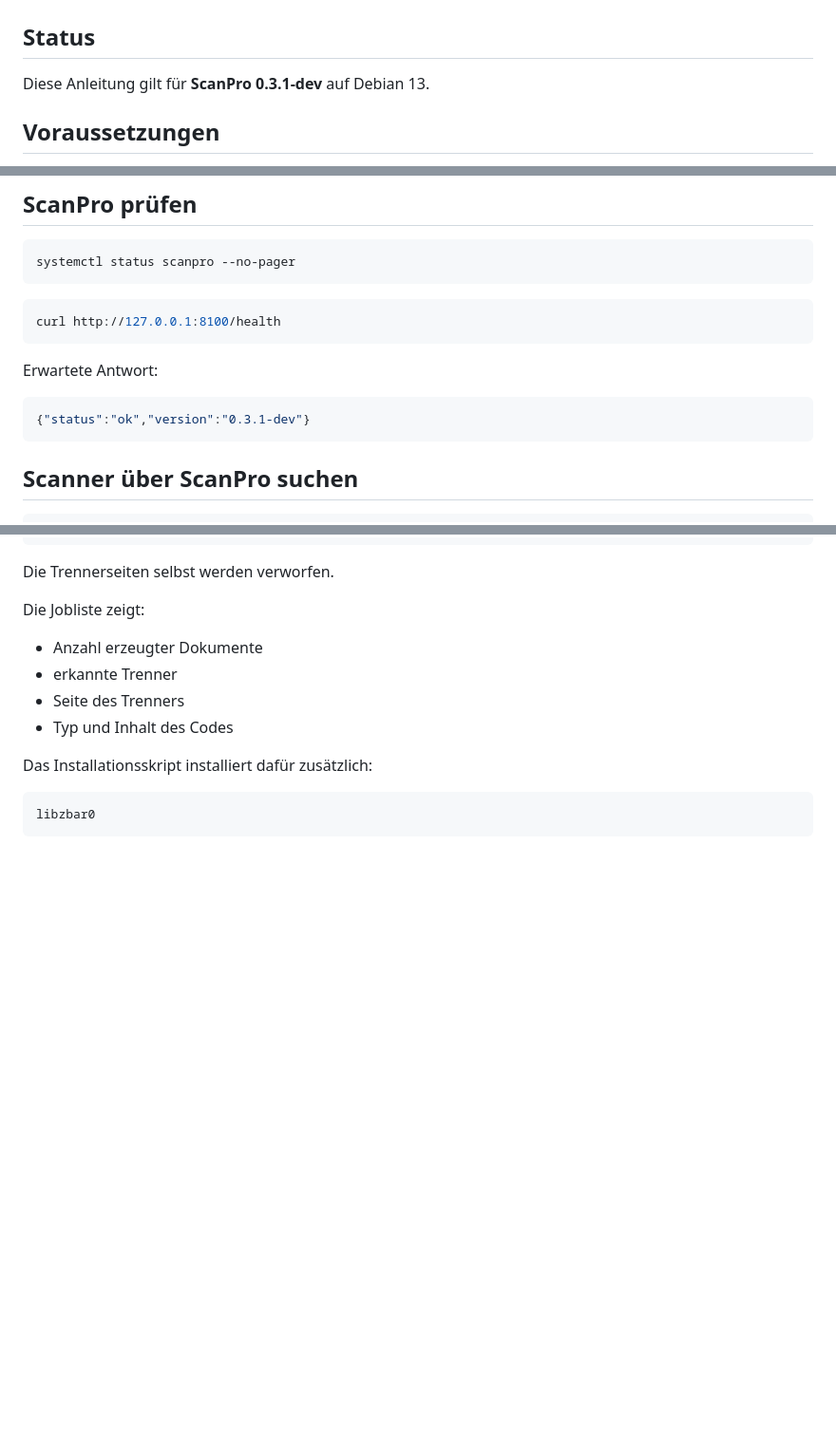
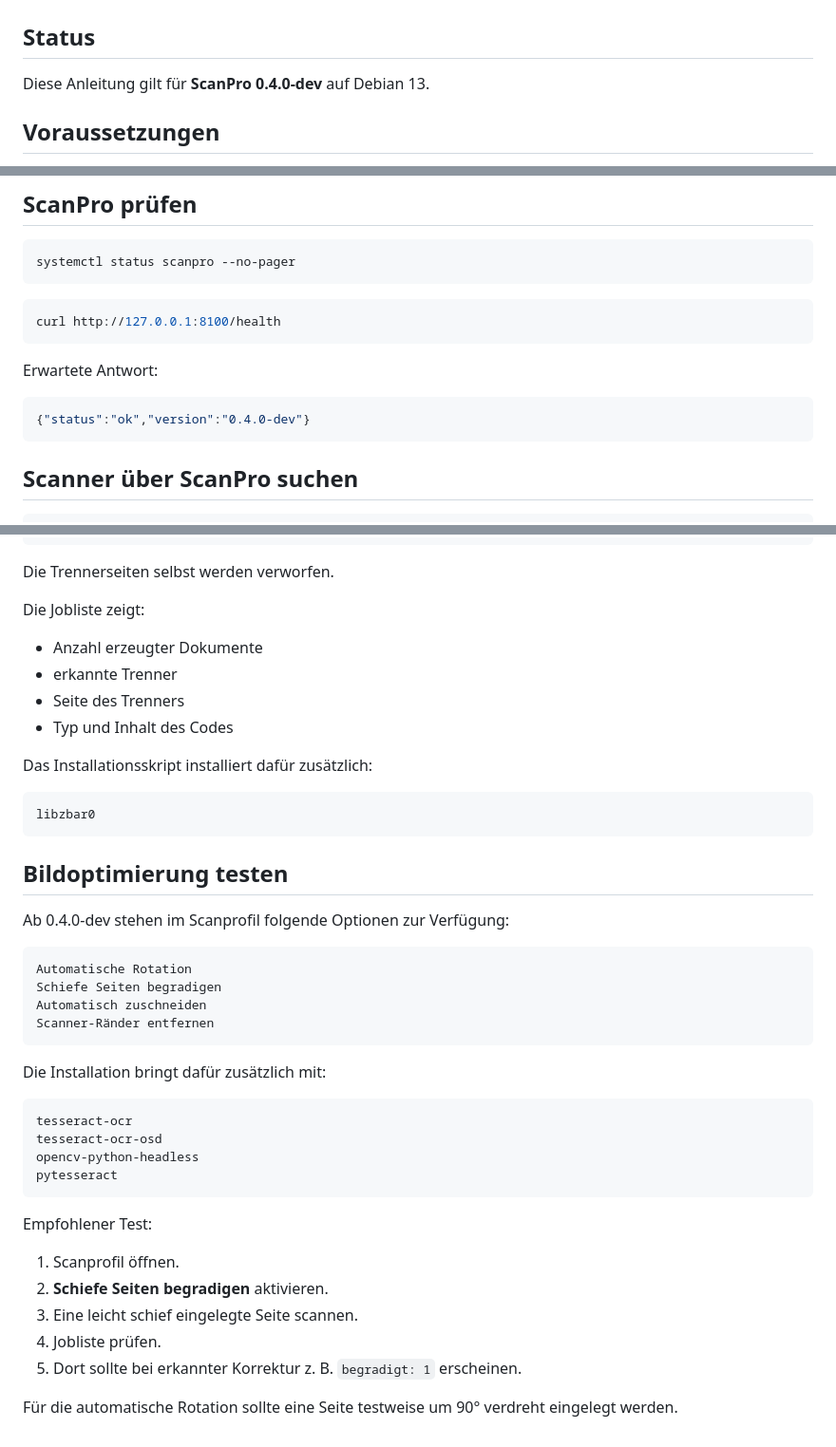
Before and after one commit to Markus4771/ScanPro, a Markdown page: INSTALLATION.md, 3 parts joined by grey strips. Shown at 95% size. GitHub-like rendering; blank space fills up the shorter version.

Commit message:
Document ScanPro 0.4.0-dev image processing

````diff
--- a/INSTALLATION.md
+++ b/INSTALLATION.md
@@ -2,7 +2,7 @@
 
 ## Status
 
-Diese Anleitung gilt für **ScanPro 0.3.1-dev** auf Debian 13.
+Diese Anleitung gilt für **ScanPro 0.4.0-dev** auf Debian 13.
 
 ## Voraussetzungen
 
@@ -128,7 +128,7 @@ curl http://127.0.0.1:8100/health
 Erwartete Antwort:
 
 ```json
-{"status":"ok","version":"0.3.1-dev"}
+{"status":"ok","version":"0.4.0-dev"}
 ```
 
 ## Scanner über ScanPro suchen
@@ -628,3 +628,34 @@ Das Installationsskript installiert dafür zusätzlich:
 ```text
 libzbar0
 ```
+
+
+## Bildoptimierung testen
+
+Ab 0.4.0-dev stehen im Scanprofil folgende Optionen zur Verfügung:
+
+```text
+Automatische Rotation
+Schiefe Seiten begradigen
+Automatisch zuschneiden
+Scanner-Ränder entfernen
+```
+
+Die Installation bringt dafür zusätzlich mit:
+
+```text
+tesseract-ocr
+tesseract-ocr-osd
+opencv-python-headless
+pytesseract
+```
+
+Empfohlener Test:
+
+1. Scanprofil öffnen.
+2. **Schiefe Seiten begradigen** aktivieren.
+3. Eine leicht schief eingelegte Seite scannen.
+4. Jobliste prüfen.
+5. Dort sollte bei erkannter Korrektur z. B. `begradigt: 1` erscheinen.
+
+Für die automatische Rotation sollte eine Seite testweise um 90° verdreht eingelegt werden.
````
